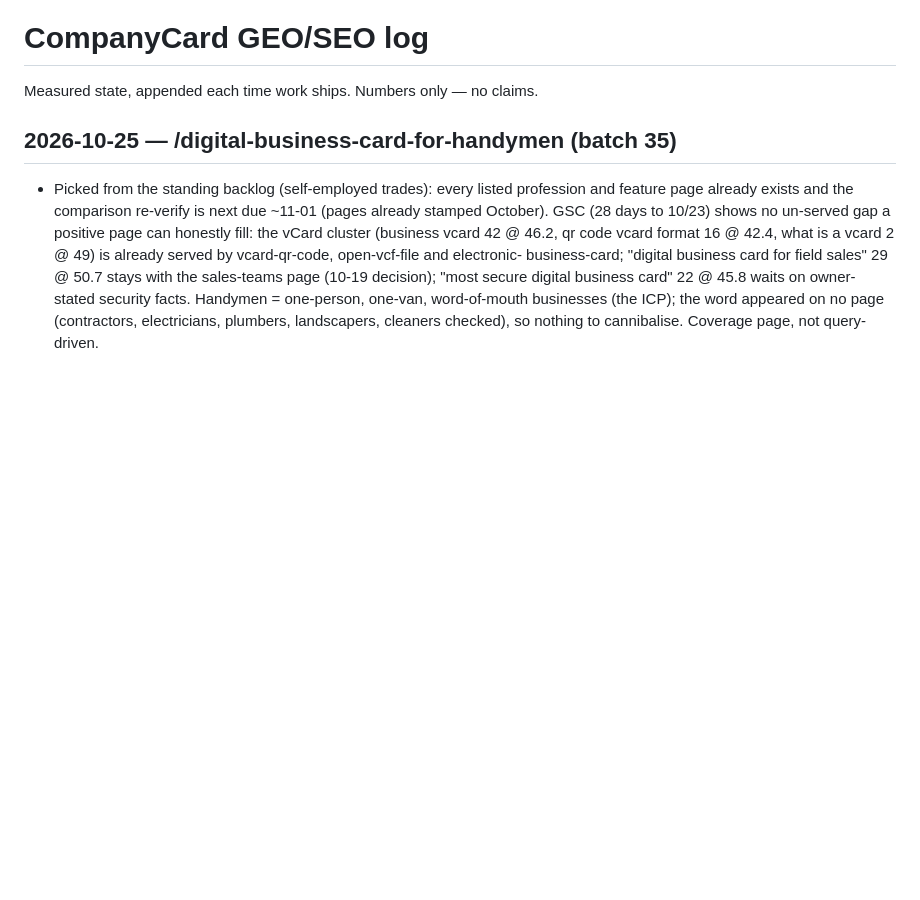
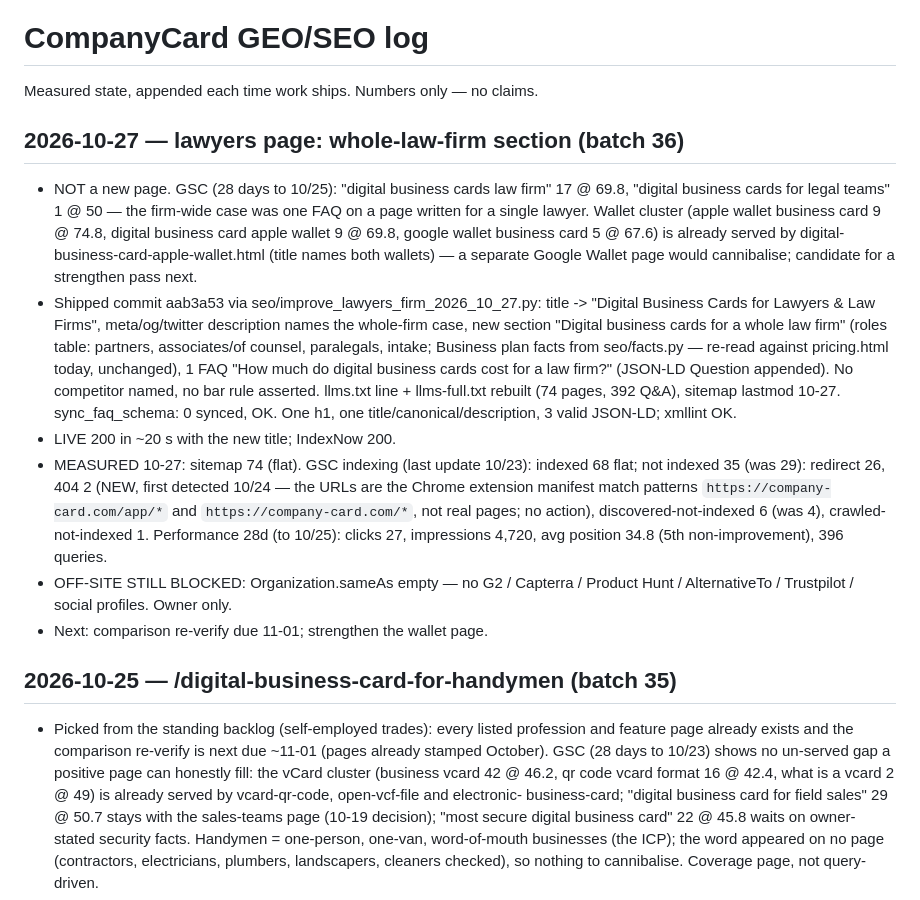
Before and after one commit to porshianboti-star/company-card, a Markdown page: growth/geo-log.md, the part around the change. Drawn GitHub-style; blank space fills up the shorter version.

Commit message:
GEO log 2026-10-27: lawyers firm section + measurements [skip ci]
Co-Authored-By: Claude Opus 5.5 <noreply@anthropic.com>

```diff
--- a/growth/geo-log.md
+++ b/growth/geo-log.md
@@ -1,6 +1,38 @@
 # CompanyCard GEO/SEO log
 
 Measured state, appended each time work ships. Numbers only — no claims.
+
+## 2026-10-27 — lawyers page: whole-law-firm section (batch 36)
+
+- NOT a new page. GSC (28 days to 10/25): "digital business cards law firm"
+  17 @ 69.8, "digital business cards for legal teams" 1 @ 50 — the firm-wide
+  case was one FAQ on a page written for a single lawyer. Wallet cluster
+  (apple wallet business card 9 @ 74.8, digital business card apple wallet
+  9 @ 69.8, google wallet business card 5 @ 67.6) is already served by
+  digital-business-card-apple-wallet.html (title names both wallets) — a
+  separate Google Wallet page would cannibalise; candidate for a strengthen
+  pass next.
+- Shipped commit aab3a53 via seo/improve_lawyers_firm_2026_10_27.py: title
+  -> "Digital Business Cards for Lawyers & Law Firms", meta/og/twitter
+  description names the whole-firm case, new section "Digital business cards
+  for a whole law firm" (roles table: partners, associates/of counsel,
+  paralegals, intake; Business plan facts from seo/facts.py — re-read against
+  pricing.html today, unchanged), 1 FAQ "How much do digital business cards
+  cost for a law firm?" (JSON-LD Question appended). No competitor named, no
+  bar rule asserted. llms.txt line + llms-full.txt rebuilt (74 pages, 392
+  Q&A), sitemap lastmod 10-27. sync_faq_schema: 0 synced, OK. One h1, one
+  title/canonical/description, 3 valid JSON-LD; xmllint OK.
+- LIVE 200 in ~20 s with the new title; IndexNow 200.
+- MEASURED 10-27: sitemap 74 (flat). GSC indexing (last update 10/23):
+  indexed 68 flat; not indexed 35 (was 29): redirect 26, 404 2 (NEW, first
+  detected 10/24 — the URLs are the Chrome extension manifest match patterns
+  `https://company-card.com/app/*` and `https://company-card.com/*`, not real
+  pages; no action), discovered-not-indexed 6 (was 4), crawled-not-indexed 1.
+  Performance 28d (to 10/25): clicks 27, impressions 4,720, avg position 34.8
+  (5th non-improvement), 396 queries.
+- OFF-SITE STILL BLOCKED: Organization.sameAs empty — no G2 / Capterra /
+  Product Hunt / AlternativeTo / Trustpilot / social profiles. Owner only.
+- Next: comparison re-verify due 11-01; strengthen the wallet page.
 
 ## 2026-10-25 — /digital-business-card-for-handymen (batch 35)
 
```
